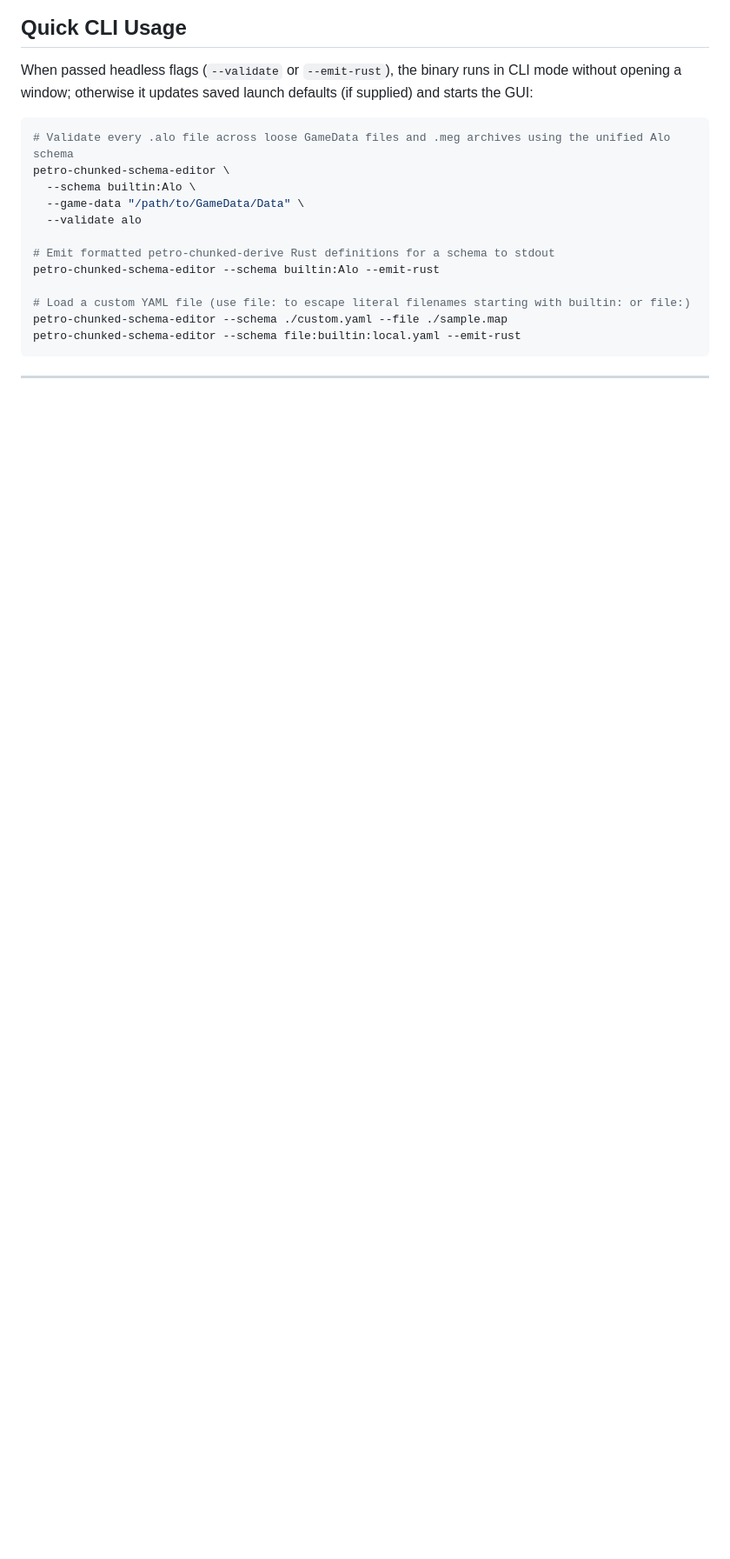
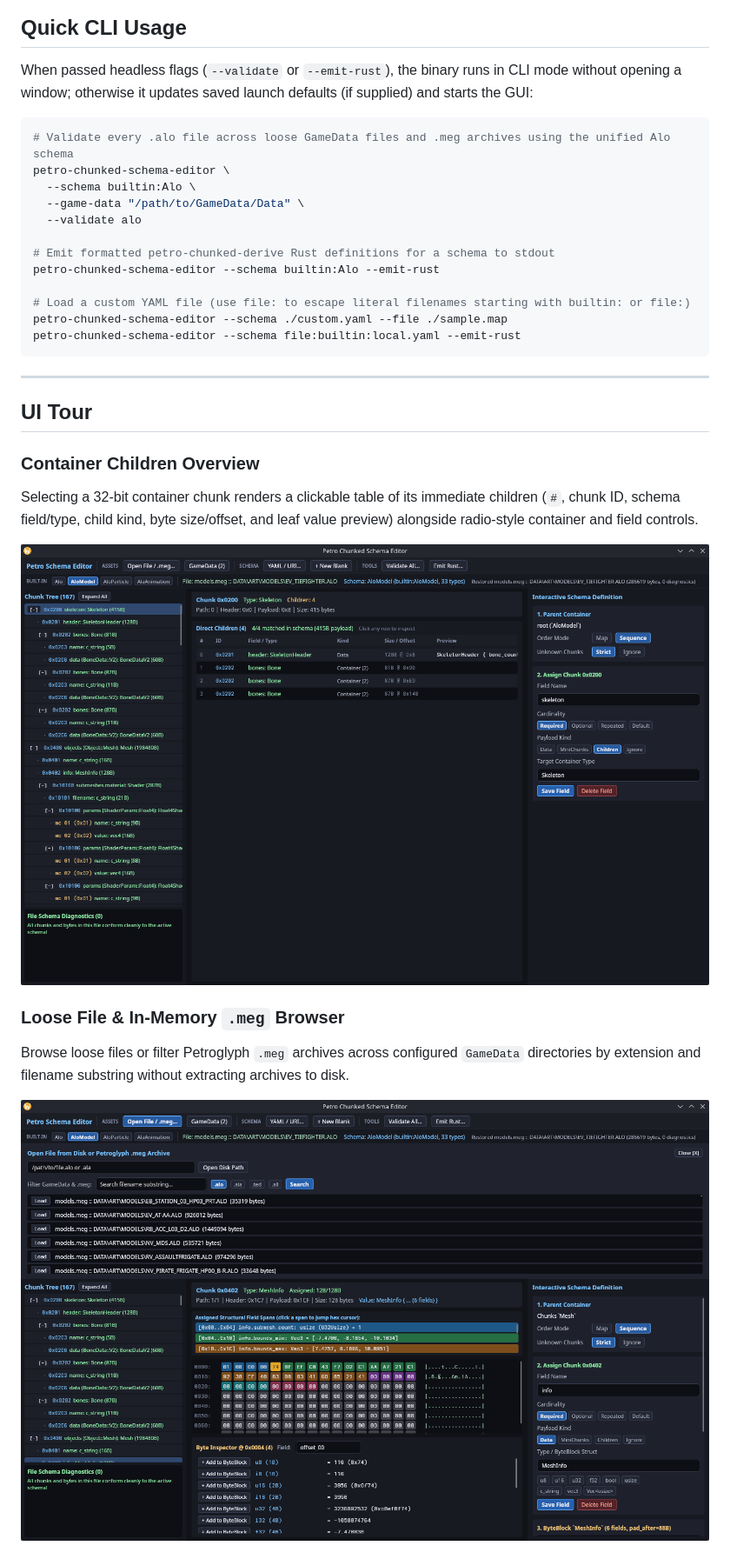
Before and after one commit to zstewar1-slopbot/petro-chunked-schema, a Markdown page: petro-chunked-schema-editor/README.md, the part around one of its changes. Shown at 87% size. Rendered like a GitHub page; pictures changed too: petro-chunked-schema-editor/docs/screenshots/container-overview.png (added), petro-chunked-schema-editor/docs/screenshots/file-browser.png (added); blank space fills up the shorter version.

```diff
--- a/petro-chunked-schema-editor/README.md
+++ b/petro-chunked-schema-editor/README.md
@@ -23,3 +25,17 @@ petro-chunked-schema-editor --schema file:builtin:local.yaml --emit-rust
 
 ---
 
+## UI Tour
+
+### Container Children Overview
+
+Selecting a 32-bit container chunk renders a clickable table of its immediate children (`#`, chunk ID, schema field/type, child kind, byte size/offset, and leaf value preview) alongside radio-style container and field controls.
+
+![Container chunk direct children overview table in the center pane](./docs/screenshots/container-overview.png)
+
+### Loose File & In-Memory `.meg` Browser
+
+Browse loose files or filter Petroglyph `.meg` archives across configured `GameData` directories by extension and filename substring without extracting archives to disk.
+
+![Loose file and in-memory .meg archive browser modal](./docs/screenshots/file-browser.png)
+
```
Also changed, not shown: other parts of petro-chunked-schema-editor/README.md (+37 -19 lines), petro-chunked-schema-editor/docs/screenshots/batch-validate.png (added), petro-chunked-schema-editor/docs/screenshots/rust-codegen.png (added), petro-chunked-schema-editor/docs/screenshots/workspace-inspector.png (added).
